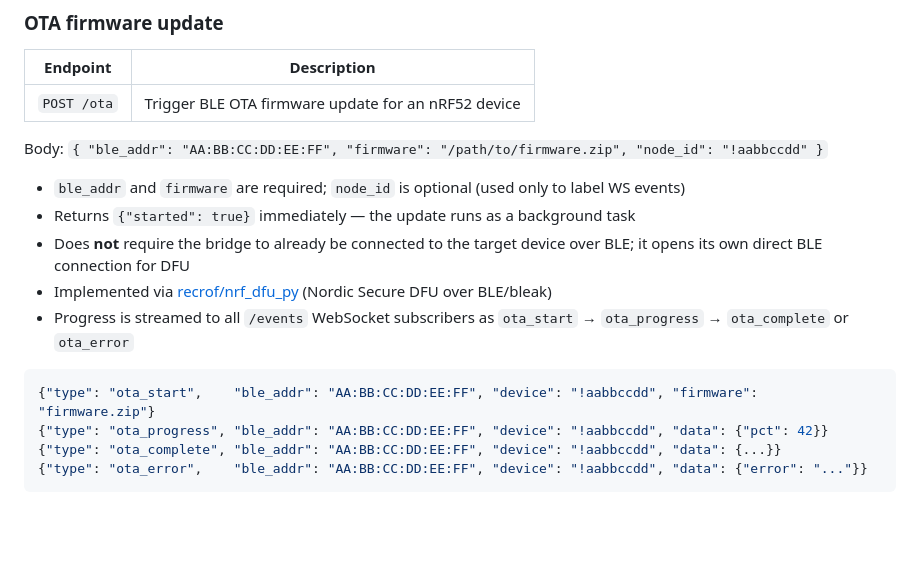
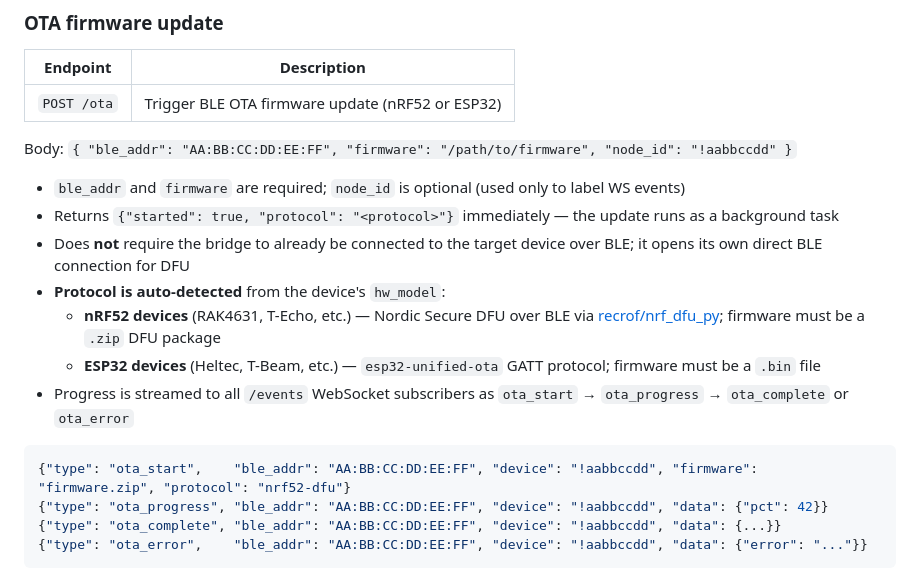
Before and after one commit to pacmac/mesh-gw, a Markdown page: README.md, the part around the change. GitHub-like rendering; blank space fills up the shorter version.

Commit message:
README: document ESP32 OTA alongside nRF52, auto-detect by hw_model
Co-Authored-By: Claude Sonnet 4.6 <noreply@anthropic.com>

````diff
--- a/README.md
+++ b/README.md
@@ -79,18 +79,20 @@ It does **not** contain: dashboard UI, rotator logic, radar, node history, or an
 
 | Endpoint | Description |
 |---|---|
-| `POST /ota` | Trigger BLE OTA firmware update for an nRF52 device |
+| `POST /ota` | Trigger BLE OTA firmware update (nRF52 or ESP32) |
 
-Body: `{ "ble_addr": "AA:BB:CC:DD:EE:FF", "firmware": "/path/to/firmware.zip", "node_id": "!aabbccdd" }`
+Body: `{ "ble_addr": "AA:BB:CC:DD:EE:FF", "firmware": "/path/to/firmware", "node_id": "!aabbccdd" }`
 
 - `ble_addr` and `firmware` are required; `node_id` is optional (used only to label WS events)
-- Returns `{"started": true}` immediately — the update runs as a background task
+- Returns `{"started": true, "protocol": "<protocol>"}` immediately — the update runs as a background task
 - Does **not** require the bridge to already be connected to the target device over BLE; it opens its own direct BLE connection for DFU
-- Implemented via [recrof/nrf_dfu_py](https://github.com/recrof/nrf_dfu_py) (Nordic Secure DFU over BLE/bleak)
+- **Protocol is auto-detected** from the device's `hw_model`:
+  - **nRF52 devices** (RAK4631, T-Echo, etc.) — Nordic Secure DFU over BLE via [recrof/nrf_dfu_py](https://github.com/recrof/nrf_dfu_py); firmware must be a `.zip` DFU package
+  - **ESP32 devices** (Heltec, T-Beam, etc.) — `esp32-unified-ota` GATT protocol; firmware must be a `.bin` file
 - Progress is streamed to all `/events` WebSocket subscribers as `ota_start` → `ota_progress` → `ota_complete` or `ota_error`
 
 ```json
-{"type": "ota_start",    "ble_addr": "AA:BB:CC:DD:EE:FF", "device": "!aabbccdd", "firmware": "firmware.zip"}
+{"type": "ota_start",    "ble_addr": "AA:BB:CC:DD:EE:FF", "device": "!aabbccdd", "firmware": "firmware.zip", "protocol": "nrf52-dfu"}
 {"type": "ota_progress", "ble_addr": "AA:BB:CC:DD:EE:FF", "device": "!aabbccdd", "data": {"pct": 42}}
 {"type": "ota_complete", "ble_addr": "AA:BB:CC:DD:EE:FF", "device": "!aabbccdd", "data": {...}}
 {"type": "ota_error",    "ble_addr": "AA:BB:CC:DD:EE:FF", "device": "!aabbccdd", "data": {"error": "..."}}
````
